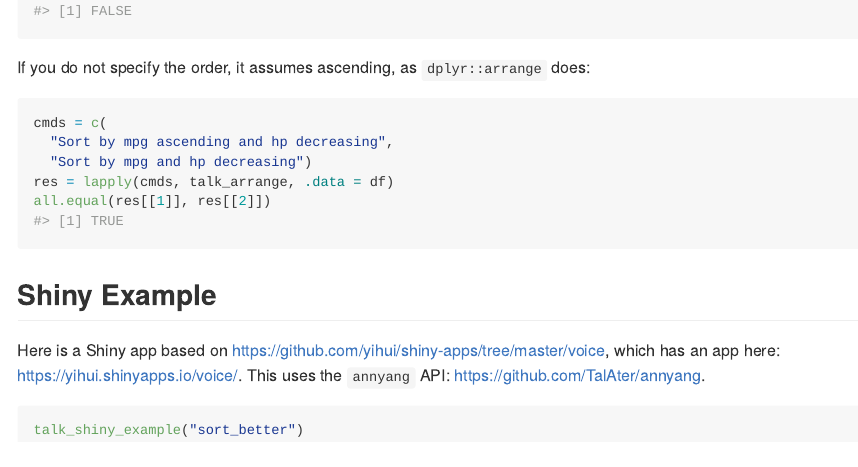
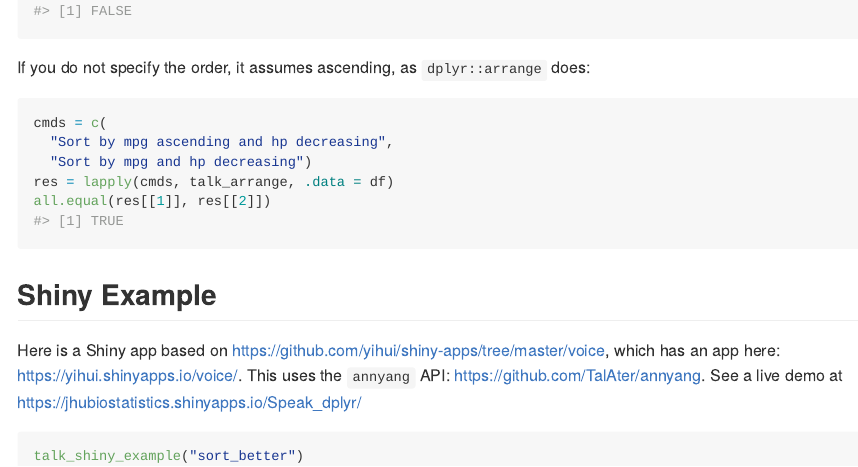
Before and after one commit to muschellij2/talkr, an R Markdown document (README.Rmd): the page in a window 1100 px wide, from 920 px down. The pictures show the output file README.md that the author committed with the source, drawn offline in the style of GitHub; badge pictures from the web are left out.

Commit message:
added all the apps

````diff
--- a/README.Rmd
+++ b/README.Rmd
@@ -55,7 +55,7 @@
 
 ## Shiny Example
 
-Here is a Shiny app based on https://github.com/yihui/shiny-apps/tree/master/voice, which has an app here: https://yihui.shinyapps.io/voice/.  This uses the `annyang` API: https://github.com/TalAter/annyang.
+Here is a Shiny app based on https://github.com/yihui/shiny-apps/tree/master/voice, which has an app here: https://yihui.shinyapps.io/voice/.  This uses the `annyang` API: https://github.com/TalAter/annyang.  See a live demo at https://jhubiostatistics.shinyapps.io/Speak_dplyr/
 
 ```{r, eval = FALSE}
 talk_shiny_example("sort_better")
````
Also changed, not shown: README.md.
